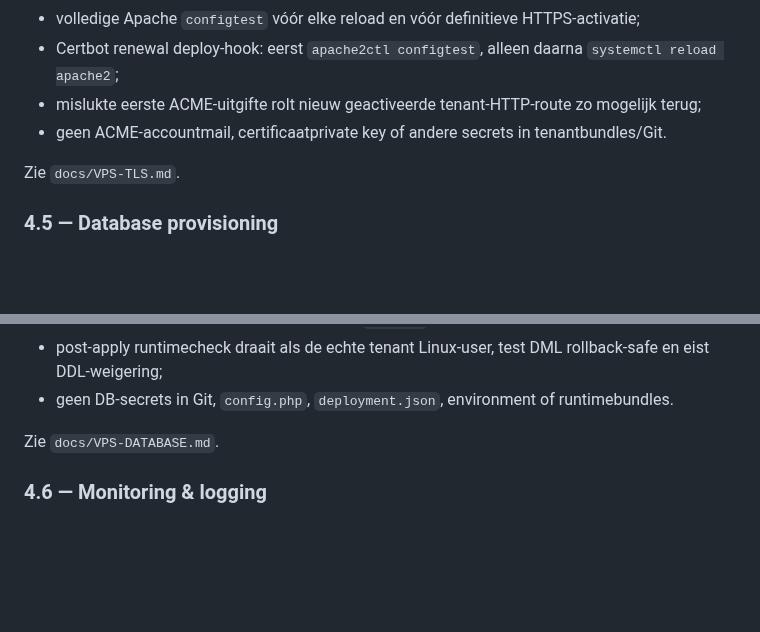
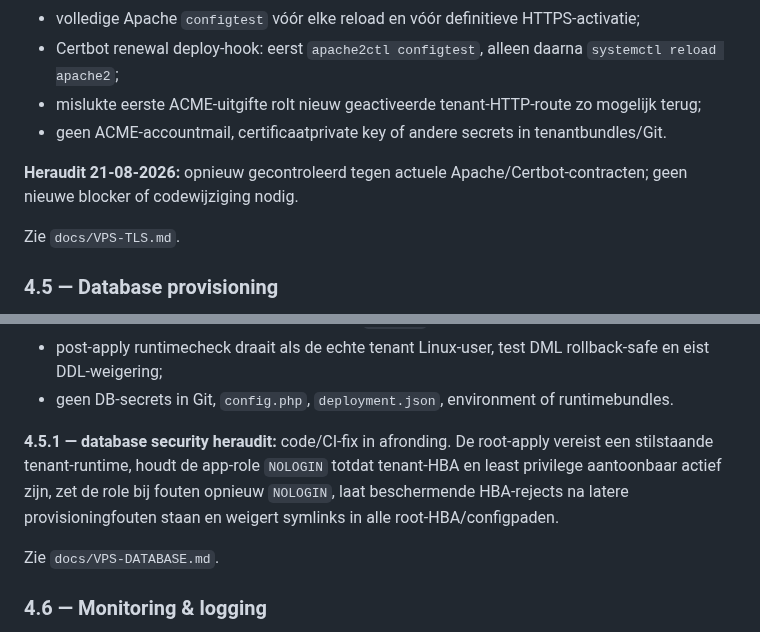
Before and after one commit to pjaminon-bit/RC045test, a Markdown page: docs/ROADMAP.md, 2 parts joined by grey strips. Rendered like a GitHub page; blank space fills up the shorter version.

Commit message:
Roadmap: registreer fase 4.5.1 security heraudit

```diff
--- a/docs/ROADMAP.md
+++ b/docs/ROADMAP.md
@@ -104,6 +104,8 @@ Omvat:
 - mislukte eerste ACME-uitgifte rolt nieuw geactiveerde tenant-HTTP-route zo mogelijk terug;
 - geen ACME-accountmail, certificaatprivate key of andere secrets in tenantbundles/Git.
 
+**Heraudit 21-08-2026:** opnieuw gecontroleerd tegen actuele Apache/Certbot-contracten; geen nieuwe blocker of codewijziging nodig.
+
 Zie `docs/VPS-TLS.md`.
 
 ### 4.5 — Database provisioning
@@ -129,6 +131,8 @@ Omvat:
 - root-vrije bundlecheck en aparte Linux-root `--apply`;
 - post-apply runtimecheck draait als de echte tenant Linux-user, test DML rollback-safe en eist DDL-weigering;
 - geen DB-secrets in Git, `config.php`, `deployment.json`, environment of runtimebundles.
+
+**4.5.1 — database security heraudit:** code/CI-fix in afronding. De root-apply vereist een stilstaande tenant-runtime, houdt de app-role `NOLOGIN` totdat tenant-HBA en least privilege aantoonbaar actief zijn, zet de role bij fouten opnieuw `NOLOGIN`, laat beschermende HBA-rejects na latere provisioningfouten staan en weigert symlinks in alle root-HBA/configpaden.
 
 Zie `docs/VPS-DATABASE.md`.
 
```
